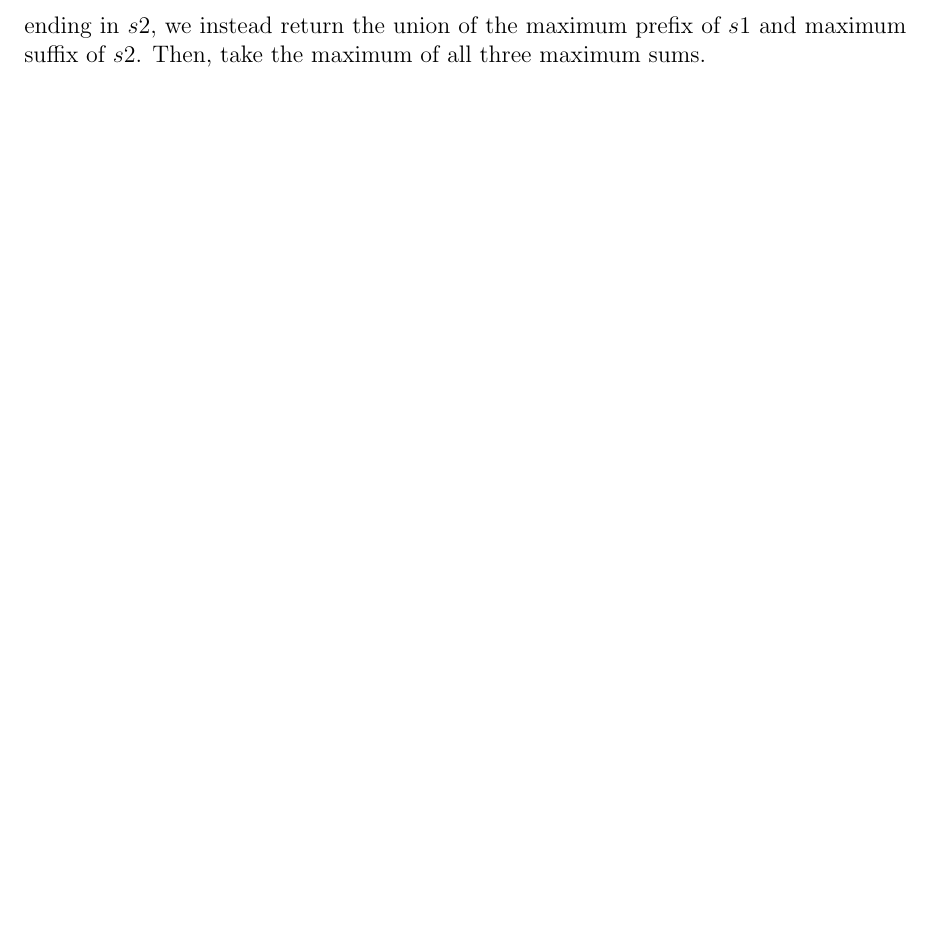
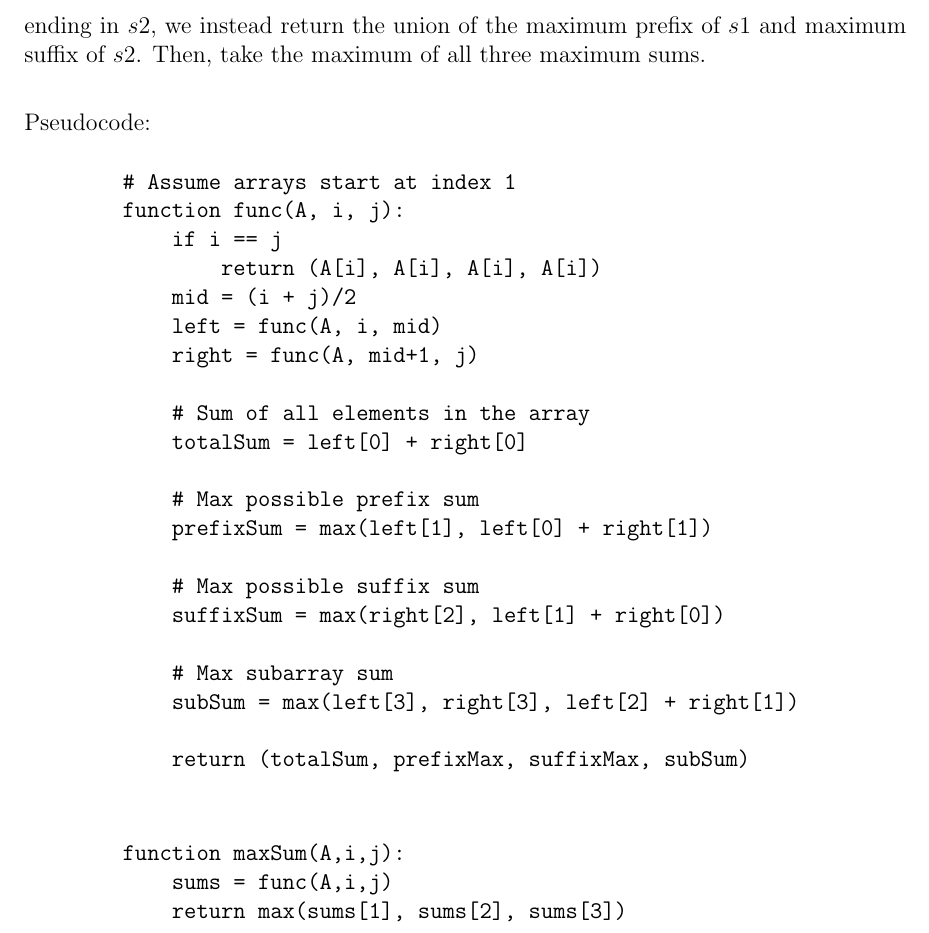
Before and after one commit to 1234567980/CSC373, a LaTeX document (PS1/PS1.tex): part of page 3 of 3, cut so that both start at the same text, the shorter picture padded with empty space. Compiled offline with pdfLaTeX.

Commit message:
Pseudocode for 2b?

```diff
--- a/PS1/PS1.tex
+++ b/PS1/PS1.tex
@@ -81,7 +81,41 @@ By the master theorem, where in this case: a = 2, b = 2, d = 1 meaning that a =
 
     The recurrence relation is $T(n) = 2T(n/2) + n$. By the master theorm this is $O(nlogn)$
 
-    \item[b.] Divide the array into two subarrays and recursively solve as in a. However, instead of just returning the maximum subarray, when we call our function, it will also return the maximum prefix and maximum suffix of the array. For our combination, instead of linearly scanning over the array to find the maximum subarray beginning in $s1$ and ending in $s2$, we instead return the union of the maximum prefix of $s1$ and maximum suffix of $s2$. Then, take the maximum of all three maximum sums.
+    \item[b.] Divide the array into two subarrays and recursively solve as in a. However, instead of just returning the maximum subarray, when we call our function, it will also return the maximum prefix and maximum suffix of the array. For our combination, instead of linearly scanning over the array to find the maximum subarray beginning in $s1$ and ending in $s2$, we instead return the union of the maximum
+    prefix of $s1$ and maximum suffix of $s2$. Then, take the maximum of all three maximum sums.\\
+
+    Pseudocode:
+    \begin{verbatim}
+        # Assume arrays start at index 1
+        function func(A, i, j):
+            if i == j
+                return (A[i], A[i], A[i], A[i])
+            mid = (i + j)/2
+            left = func(A, i, mid)
+            right = func(A, mid+1, j)
+
+            # Sum of all elements in the array
+            totalSum = left[0] + right[0]
+
+            # Max possible prefix sum
+            prefixSum = max(left[1], left[0] + right[1])
+
+            # Max possible suffix sum
+            suffixSum = max(right[2], left[1] + right[0])
+
+            # Max subarray sum
+            subSum = max(left[3], right[3], left[2] + right[1])
+
+            return (totalSum, prefixMax, suffixMax, subSum)
+    \end{verbatim}
+
+    \begin{verbatim}
+        function maxSum(A,i,j):
+            sums = func(A,i,j)
+            return max(sums[1], sums[2], sums[3])
+
+    \end{verbatim}
+
 \end{enumerate}
 
 \end{document}
```
Also changed, not shown: PS1/PS1.pdf.
